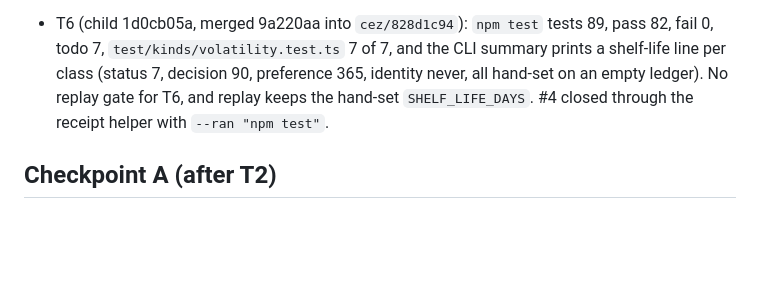
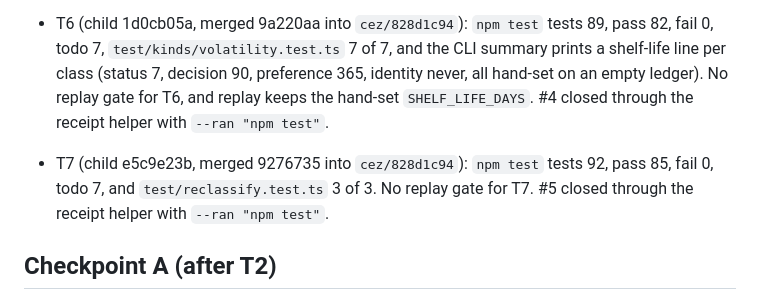
Before and after one commit to jroethel/dozentimes, a Markdown page: docs/reviews/2026-10-22.I3.ledger-issues-batch-review.md, the part around the change. Rendered like a GitHub page; blank space fills up the shorter version.

Commit message:
Journal the Task 7 gate and close issue 5

```diff
--- a/docs/reviews/2026-10-22.I3.ledger-issues-batch-review.md
+++ b/docs/reviews/2026-10-22.I3.ledger-issues-batch-review.md
@@ -87,6 +87,10 @@ BATCH and DEFAULT entries are decisions taken for Jeremy, to accept or reverse a
   No replay gate for T6, and replay keeps the hand-set `SHELF_LIFE_DAYS`.
   #4 closed through the receipt helper with `--ran "npm test"`.
 
+- T7 (child e5c9e23b, merged 9276735 into `cez/828d1c94`): `npm test` tests 92, pass 85, fail 0, todo 7, and `test/reclassify.test.ts` 3 of 3.
+  No replay gate for T7.
+  #5 closed through the receipt helper with `--ran "npm test"`.
+
 ## Checkpoint A (after T2)
 
 Grade the rule (d) closures by running this in your own terminal from the root of the chain worktree (the cezar worktree of task `ef186bfa`), and reading the 20 printed cases:
```
